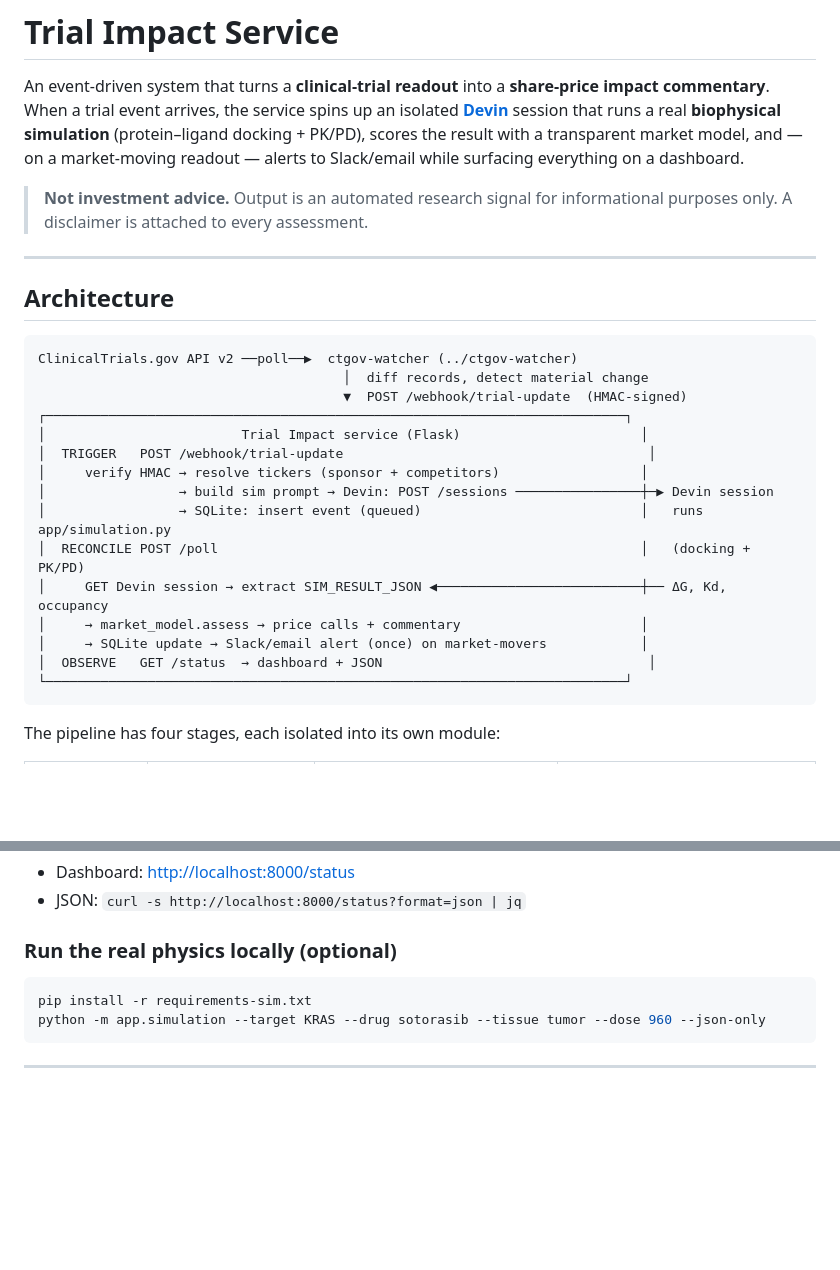
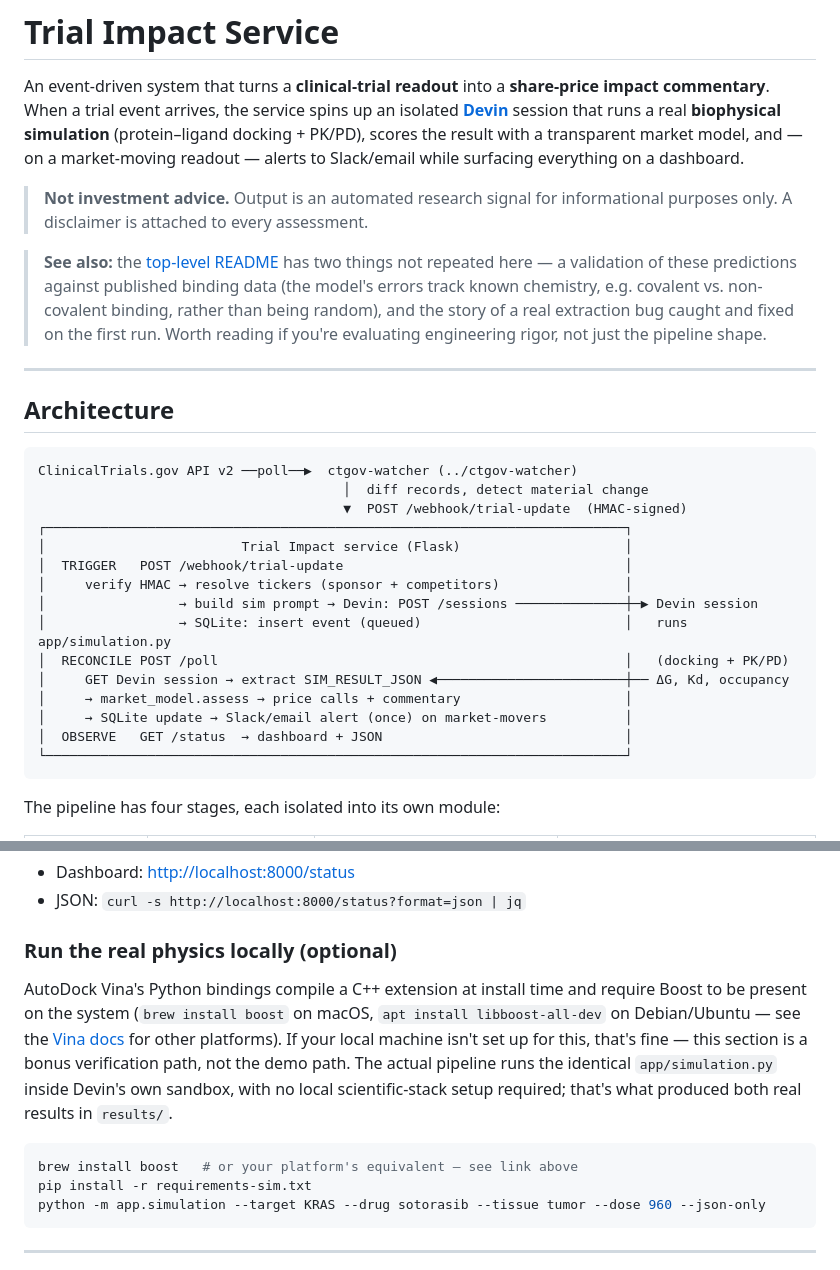
Before and after one commit to noahlin17/trial-impact, a Markdown page: trial-impact-service/README.md, 2 parts joined by grey strips. GitHub-like rendering; blank space fills up the shorter version.

````diff
--- a/trial-impact-service/README.md
+++ b/trial-impact-service/README.md
@@ -10,6 +10,13 @@ readout — alerts to Slack/email while surfacing everything on a dashboard.
 > **Not investment advice.** Output is an automated research signal for
 > informational purposes only. A disclaimer is attached to every assessment.
 
+> **See also:** the [top-level README](../README.md) has two things not repeated
+> here — a validation of these predictions against published binding data (the
+> model's errors track known chemistry, e.g. covalent vs. non-covalent binding,
+> rather than being random), and the story of a real extraction bug caught and
+> fixed on the first run. Worth reading if you're evaluating engineering rigor,
+> not just the pipeline shape.
+
 ---
 
 ## Architecture
@@ -19,16 +26,16 @@ ClinicalTrials.gov API v2 ──poll──▶  ctgov-watcher (../ctgov-watcher)
                                        │  diff records, detect material change
                                        ▼  POST /webhook/trial-update  (HMAC-signed)
 ┌──────────────────────────────────────────────────────────────────────────┐
-│                         Trial Impact service (Flask)                       │
-│  TRIGGER   POST /webhook/trial-update                                       │
-│     verify HMAC → resolve tickers (sponsor + competitors)                  │
-│                 → build sim prompt → Devin: POST /sessions ────────────────┼─▶ Devin session
-│                 → SQLite: insert event (queued)                            │   runs app/simulation.py
-│  RECONCILE POST /poll                                                      │   (docking + PK/PD)
-│     GET Devin session → extract SIM_RESULT_JSON ◀──────────────────────────┼── ΔG, Kd, occupancy
-│     → market_model.assess → price calls + commentary                       │
-│     → SQLite update → Slack/email alert (once) on market-movers            │
-│  OBSERVE   GET /status  → dashboard + JSON                                  │
+│                         Trial Impact service (Flask)                     │
+│  TRIGGER   POST /webhook/trial-update                                    │
+│     verify HMAC → resolve tickers (sponsor + competitors)                │
+│                 → build sim prompt → Devin: POST /sessions ──────────────┼─▶ Devin session
+│                 → SQLite: insert event (queued)                          │   runs app/simulation.py
+│  RECONCILE POST /poll                                                    │   (docking + PK/PD)
+│     GET Devin session → extract SIM_RESULT_JSON ◀────────────────────────┼── ΔG, Kd, occupancy
+│     → market_model.assess → price calls + commentary                     │
+│     → SQLite update → Slack/email alert (once) on market-movers          │
+│  OBSERVE   GET /status  → dashboard + JSON                               │
 └──────────────────────────────────────────────────────────────────────────┘
 ```
 
@@ -124,7 +131,18 @@ for any market-moving readout.
 - JSON: `curl -s http://localhost:8000/status?format=json | jq`
 
 ### Run the real physics locally (optional)
+
+AutoDock Vina's Python bindings compile a C++ extension at install time and
+require Boost to be present on the system (`brew install boost` on macOS,
+`apt install libboost-all-dev` on Debian/Ubuntu — see the
+[Vina docs](https://autodock-vina.readthedocs.io/) for other platforms). If your
+local machine isn't set up for this, that's fine — this section is a bonus
+verification path, not the demo path. The actual pipeline runs the identical
+`app/simulation.py` inside Devin's own sandbox, with no local scientific-stack
+setup required; that's what produced both real results in `results/`.
+
 ```bash
+brew install boost   # or your platform's equivalent — see link above
 pip install -r requirements-sim.txt
 python -m app.simulation --target KRAS --drug sotorasib --tissue tumor --dose 960 --json-only
 ```
````
Also changed, not shown: other parts of trial-impact-service/README.md (+2 -2 lines).
